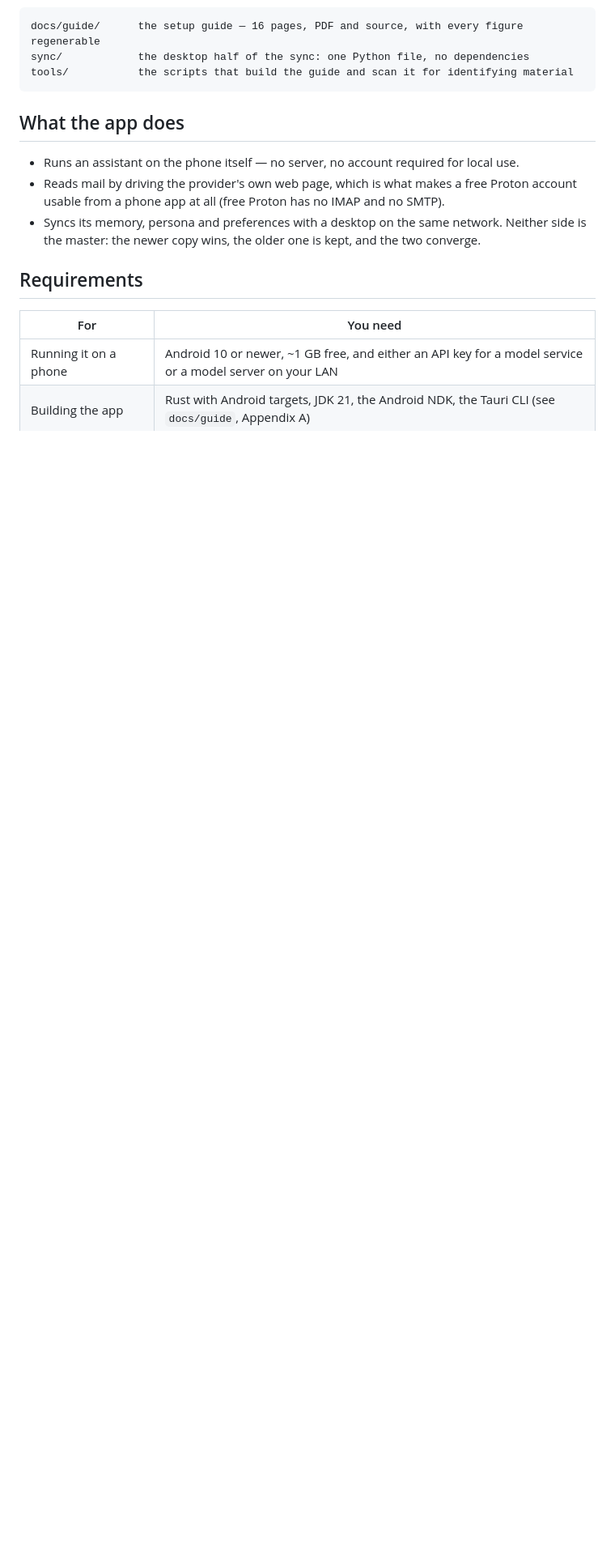
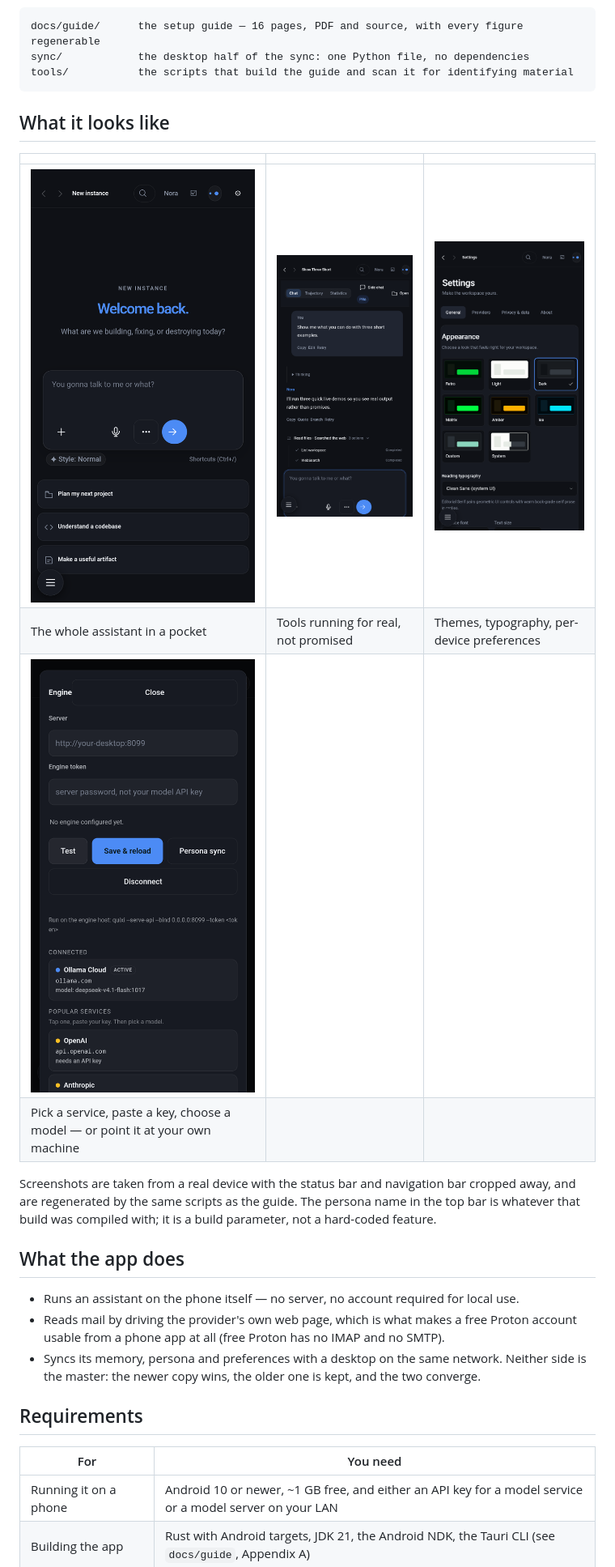
Before and after one commit to volkdude85/quixidesk-by-eric-hartford-volkdude85-edition-android, a Markdown page: README.md, the part around the change. Shown at 81% size. Rendered like a GitHub page; pictures changed too: docs/screenshots/chat.png (added), docs/screenshots/composer.png (added), docs/screenshots/providers.png (added); blank space fills up the shorter version.

Commit message:
Screenshots and design notes: what was built and why, with the unfinished parts named

````diff
--- a/README.md
+++ b/README.md
@@ -13,6 +13,20 @@ docs/guide/      the setup guide — 16 pages, PDF and source, with every figure
 sync/            the desktop half of the sync: one Python file, no dependencies
 tools/           the scripts that build the guide and scan it for identifying material
 ```
+
+
+## What it looks like
+
+| | | |
+|---|---|---|
+| ![Composer](docs/screenshots/composer.png) | ![A working turn](docs/screenshots/chat.png) | ![Settings](docs/screenshots/settings.png) |
+| The whole assistant in a pocket | Tools running for real, not promised | Themes, typography, per-device preferences |
+| ![Model services](docs/screenshots/providers.png) | | |
+| Pick a service, paste a key, choose a model — or point it at your own machine | | |
+
+Screenshots are taken from a real device with the status bar and navigation bar cropped away, and are
+regenerated by the same scripts as the guide. The persona name in the top bar is whatever that build
+was compiled with; it is a build parameter, not a hard-coded feature.
 
 ## What the app does
 
````
Also changed, not shown: DESIGN.md (added, +142 -0 lines).
